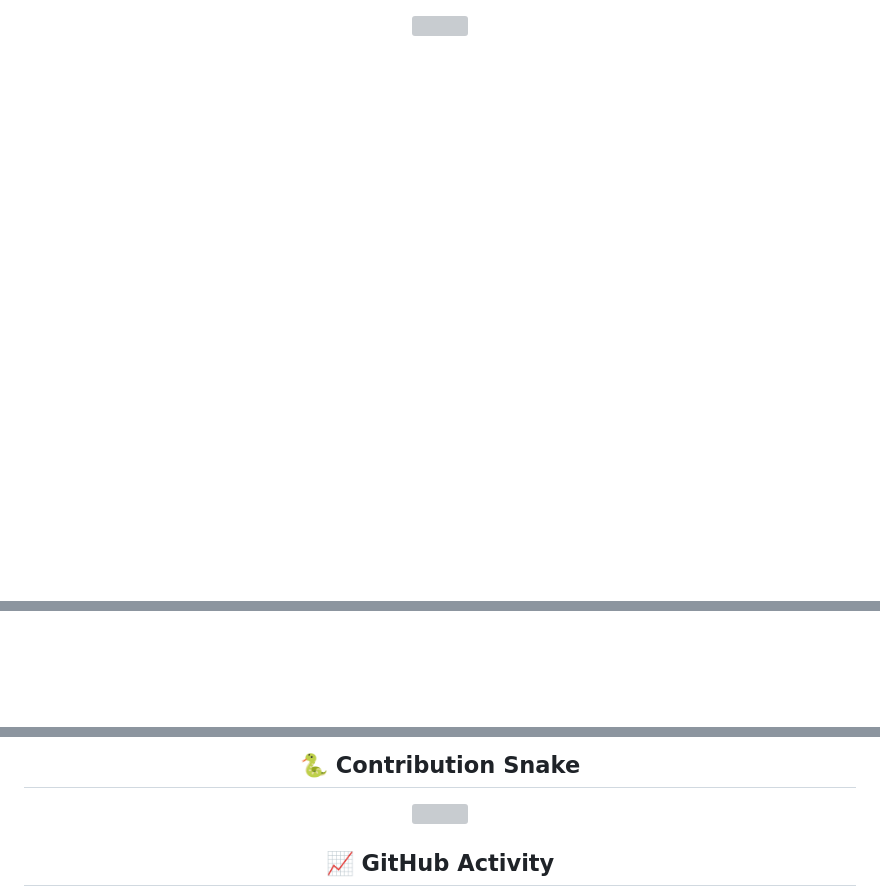
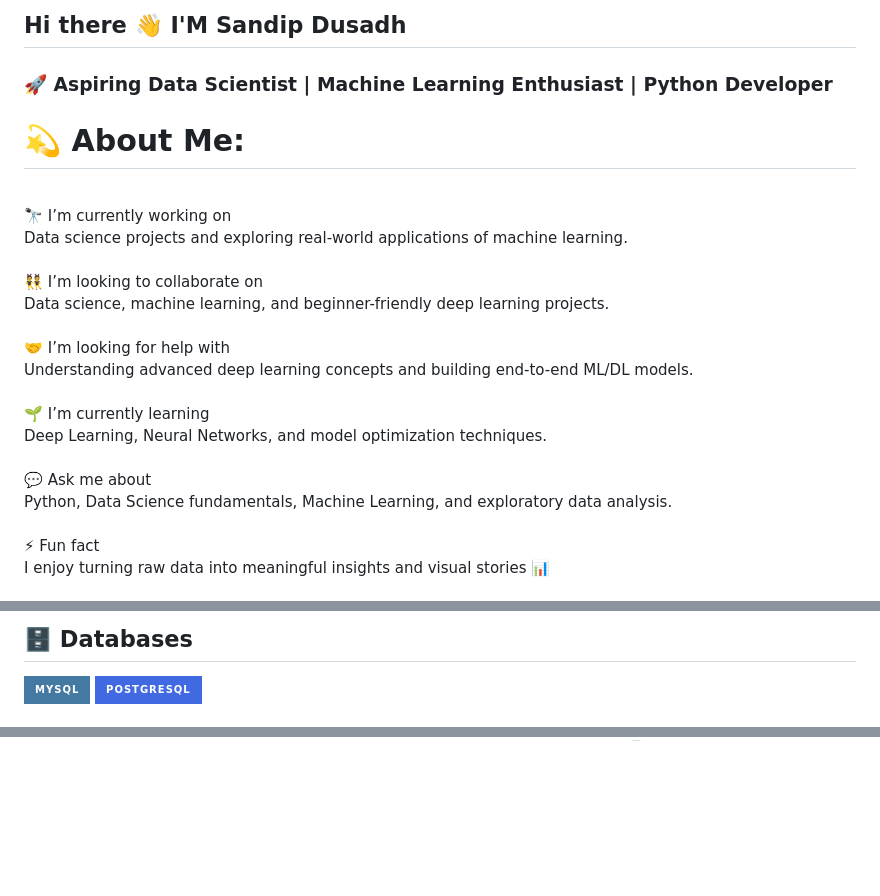
Before and after one commit to D10sanp/D10sanp, a Markdown page: README.md, 3 parts joined by grey strips. Drawn GitHub-style; badges without logos; blank space fills up the shorter version; grey boxes are pictures that could not be loaded.

```diff
--- a/README.md
+++ b/README.md
@@ -1,3 +1,5 @@
-<!-- =================== Animated Typing Intro =================== -->
-<div align="center">
+## Hi there 👋 I'M Sandip Dusadh
+### 🚀 Aspiring Data Scientist | Machine Learning Enthusiast | Python Developer
+# 💫 About Me:
+<br>🔭 I’m currently working on  <br>Data science projects and exploring real-world applications of machine learning.<br><br>👯 I’m looking to collaborate on  <br>Data science, machine learning, and beginner-friendly deep learning projects.<br><br>🤝 I’m looking for help with  <br>Understanding advanced deep learning concepts and building end-to-end ML/DL models.<br><br>🌱 I’m currently learning  <br>Deep Learning, Neural Networks, and model optimization techniques.<br><br>💬 Ask me about  <br>Python, Data Science fundamentals, Machine Learning, and exploratory data analysis.<br><br>⚡ Fun fact  <br>I enjoy turning raw data into meaningful insights and visual stories 📊
 
@@ -29,3 +32,5 @@
 
-</div>
+## 🗄️ Databases
+![MySQL](https://img.shields.io/badge/mysql-4479A1.svg?style=for-the-badge&logo=mysql&logoColor=white)
+![PostgreSQL](https://img.shields.io/badge/postgresql-4169E1.svg?style=for-the-badge&logo=postgresql&logoColor=white)
 
@@ -67,15 +79 @@
 
-<!-- =================== Contribution Snake =================== -->
-<div align="center">
-
-## 🐍 Contribution Snake
-
-<img src="https://github.com/D10sanp/D10sanp/blob/output/github-contribution-grid-snake.svg"/>
-
-</div>
-
-<!-- =================== Activity Graph =================== -->
-<div align="center">
-
-## 📈 GitHub Activity
-
```
Also changed, not shown: other parts of README.md (+40 -52 lines).
